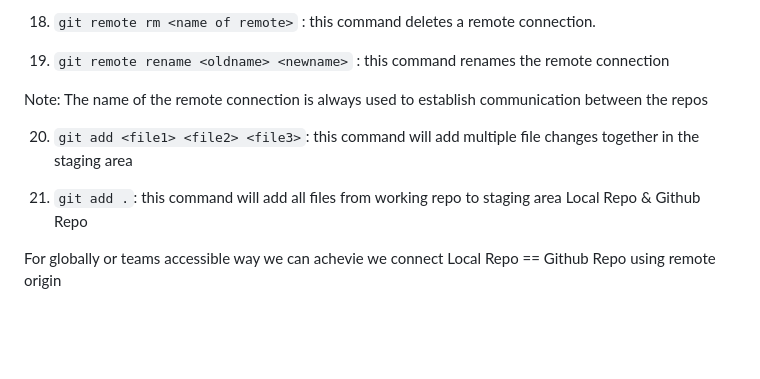
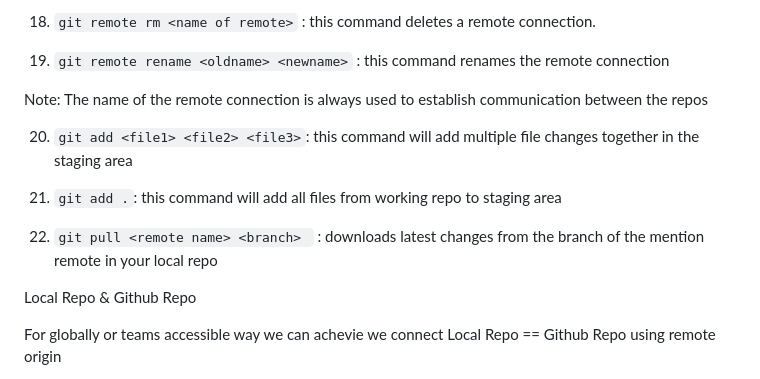
Before and after one commit to Raafey-Khan/Git_Demo_App, a Markdown page: README.md, the part around the change. Drawn GitHub-style; blank space fills up the shorter version.

Commit message:
This is my 11th commit

```diff
--- a/README.md
+++ b/README.md
@@ -70,13 +70,21 @@ from each otherwise
 
 19. `git remote rename <oldname> <newname>` : this command renames the remote connection
 
+
 Note: The name of the remote connection is always used to establish communication between the repos
 
-20. `git add <file1> <file2> <file3>`: this command will add multiple file changes together
-in the staging area
+
+20. `git add <file1> <file2> <file3>`: this command will add multiple file changes together in the staging area
 
 
 21. `git add .`: this command will add all files from working repo to staging area
+
+
+22. `git pull <remote name> <branch> ` : downloads latest changes from the branch of the mention remote in your local repo
+
+
+
+
 Local Repo & Github Repo
 
 For globally or teams accessible way we can achevie we
```
